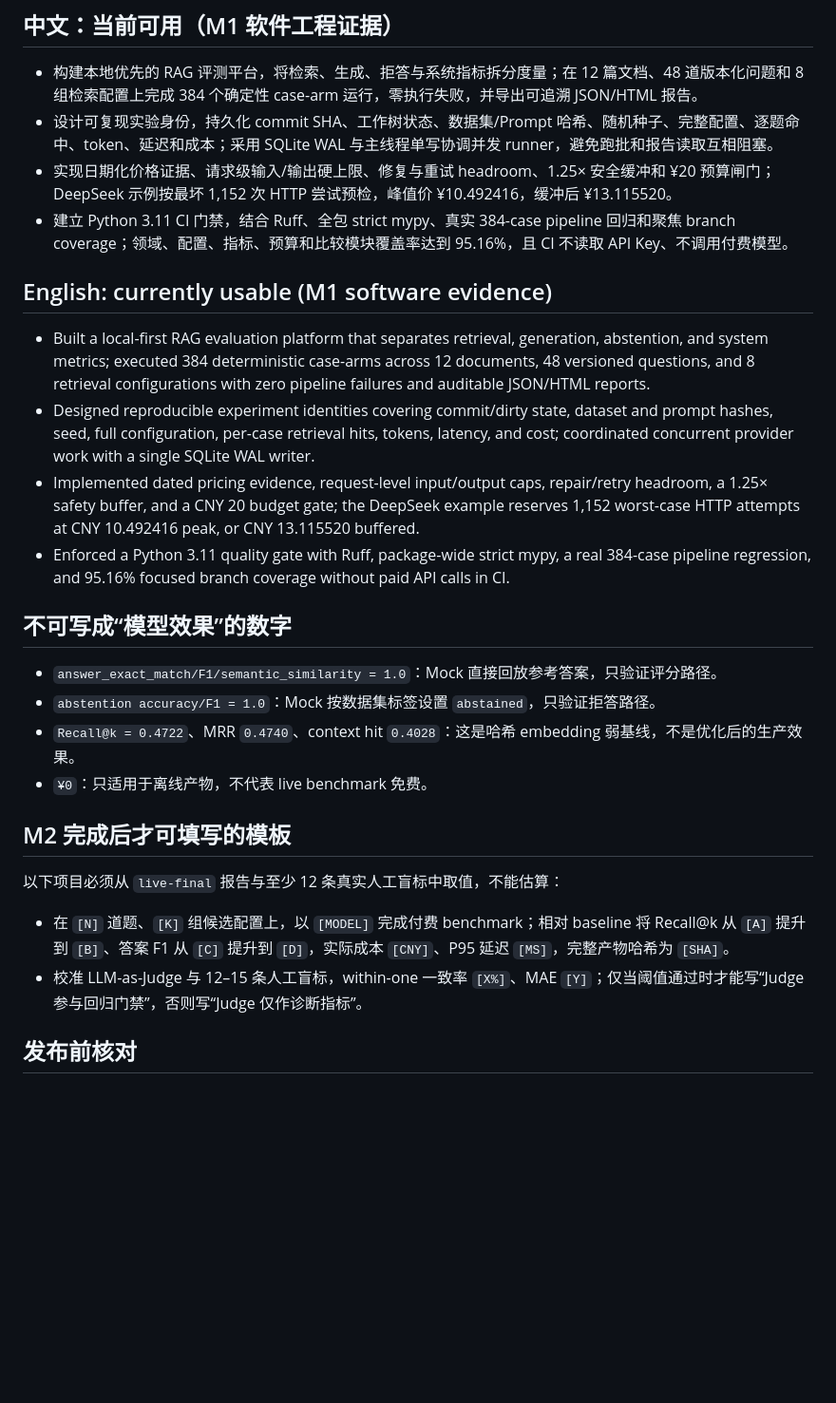
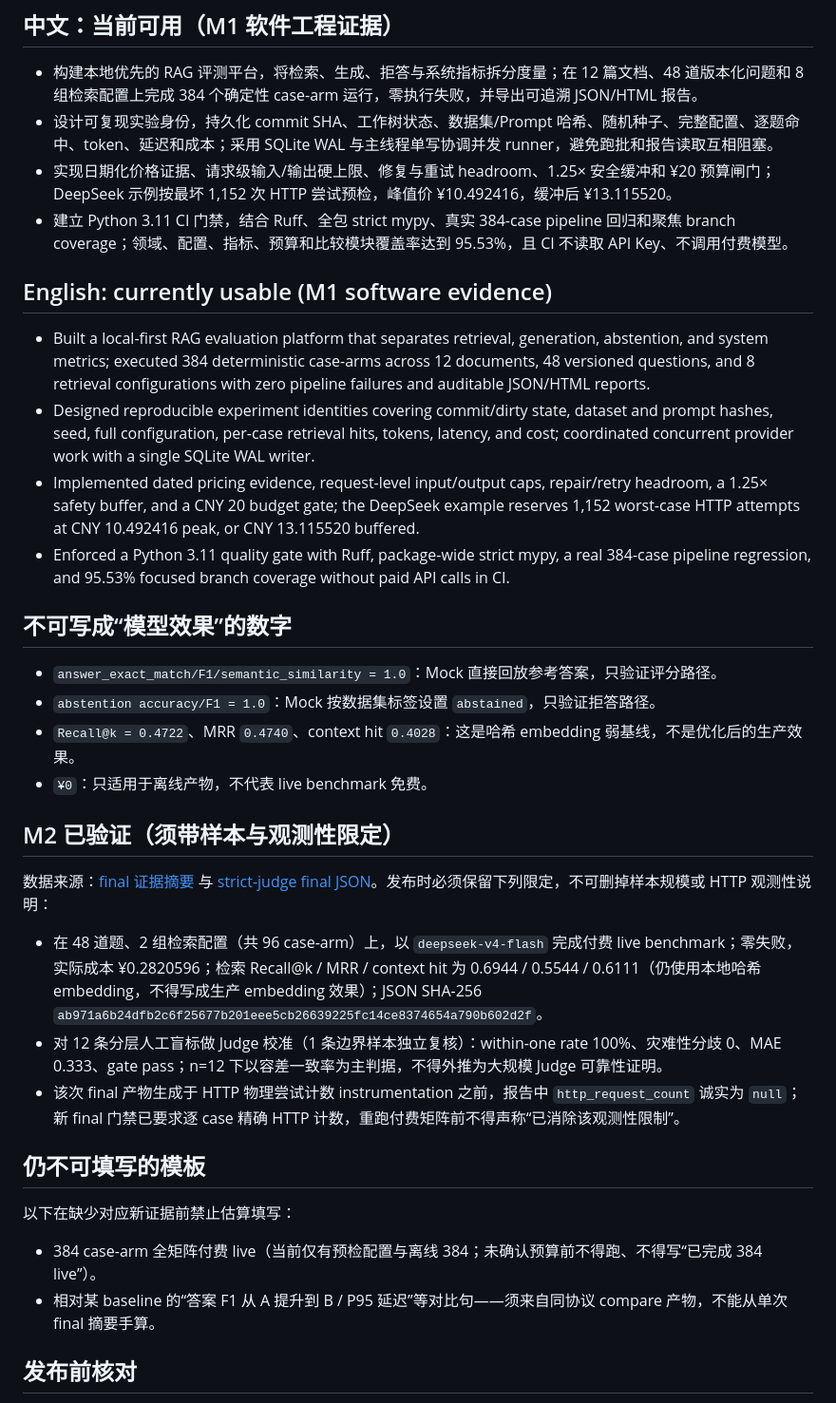
Before and after one commit to asifours-blip/llm-evaluation-playground, a Markdown page: docs/resume_bullets.md, the part around the change. Shown at 95% size. Drawn GitHub-style; blank space fills up the shorter version.

Commit message:
docs: checkpoint evidence alignment before further wrap-up
Archive local rollback point after Codex handoff. Align README,
resume bullets, and interview Q&A with existing final artifacts and
95.53% coverage; no code or paid-run changes.

```diff
--- a/docs/resume_bullets.md
+++ b/docs/resume_bullets.md
@@ -7,14 +7,14 @@
 - 构建本地优先的 RAG 评测平台，将检索、生成、拒答与系统指标拆分度量；在 12 篇文档、48 道版本化问题和 8 组检索配置上完成 384 个确定性 case-arm 运行，零执行失败，并导出可追溯 JSON/HTML 报告。
 - 设计可复现实验身份，持久化 commit SHA、工作树状态、数据集/Prompt 哈希、随机种子、完整配置、逐题命中、token、延迟和成本；采用 SQLite WAL 与主线程单写协调并发 runner，避免跑批和报告读取互相阻塞。
 - 实现日期化价格证据、请求级输入/输出硬上限、修复与重试 headroom、1.25× 安全缓冲和 ¥20 预算闸门；DeepSeek 示例按最坏 1,152 次 HTTP 尝试预检，峰值价 ¥10.492416，缓冲后 ¥13.115520。
-- 建立 Python 3.11 CI 门禁，结合 Ruff、全包 strict mypy、真实 384-case pipeline 回归和聚焦 branch coverage；领域、配置、指标、预算和比较模块覆盖率达到 95.16%，且 CI 不读取 API Key、不调用付费模型。
+- 建立 Python 3.11 CI 门禁，结合 Ruff、全包 strict mypy、真实 384-case pipeline 回归和聚焦 branch coverage；领域、配置、指标、预算和比较模块覆盖率达到 95.53%，且 CI 不读取 API Key、不调用付费模型。
 
 ## English: currently usable (M1 software evidence)
 
 - Built a local-first RAG evaluation platform that separates retrieval, generation, abstention, and system metrics; executed 384 deterministic case-arms across 12 documents, 48 versioned questions, and 8 retrieval configurations with zero pipeline failures and auditable JSON/HTML reports.
 - Designed reproducible experiment identities covering commit/dirty state, dataset and prompt hashes, seed, full configuration, per-case retrieval hits, tokens, latency, and cost; coordinated concurrent provider work with a single SQLite WAL writer.
 - Implemented dated pricing evidence, request-level input/output caps, repair/retry headroom, a 1.25× safety buffer, and a CNY 20 budget gate; the DeepSeek example reserves 1,152 worst-case HTTP attempts at CNY 10.492416 peak, or CNY 13.115520 buffered.
-- Enforced a Python 3.11 quality gate with Ruff, package-wide strict mypy, a real 384-case pipeline regression, and 95.16% focused branch coverage without paid API calls in CI.
+- Enforced a Python 3.11 quality gate with Ruff, package-wide strict mypy, a real 384-case pipeline regression, and 95.53% focused branch coverage without paid API calls in CI.
 
 ## 不可写成“模型效果”的数字
 
@@ -23,12 +23,20 @@
 - `Recall@k = 0.4722`、MRR `0.4740`、context hit `0.4028`：这是哈希 embedding 弱基线，不是优化后的生产效果。
 - `¥0`：只适用于离线产物，不代表 live benchmark 免费。
 
-## M2 完成后才可填写的模板
+## M2 已验证（须带样本与观测性限定）
 
-以下项目必须从 `live-final` 报告与至少 12 条真实人工盲标中取值，不能估算：
+数据来源：[final 证据摘要](artifacts/final-evidence-summary-2026-08-21.json) 与 [strict-judge final JSON](artifacts/final-strict-judge/544dcc6e-b60d-4bd1-bde0-8c8bb89c3508.json)。发布时必须保留下列限定，不可删掉样本规模或 HTTP 观测性说明：
 
-- 在 `[N]` 道题、`[K]` 组候选配置上，以 `[MODEL]` 完成付费 benchmark；相对 baseline 将 Recall@k 从 `[A]` 提升到 `[B]`、答案 F1 从 `[C]` 提升到 `[D]`，实际成本 `[CNY]`、P95 延迟 `[MS]`，完整产物哈希为 `[SHA]`。
-- 校准 LLM-as-Judge 与 12–15 条人工盲标，within-one 一致率 `[X%]`、MAE `[Y]`；仅当阈值通过时才能写“Judge 参与回归门禁”，否则写“Judge 仅作诊断指标”。
+- 在 48 道题、2 组检索配置（共 96 case-arm）上，以 `deepseek-v4-flash` 完成付费 live benchmark；零失败，实际成本 ¥0.2820596；检索 Recall@k / MRR / context hit 为 0.6944 / 0.5544 / 0.6111（仍使用本地哈希 embedding，不得写成生产 embedding 效果）；JSON SHA-256 `ab971a6b24dfb2c6f25677b201eee5cb26639225fc14ce8374654a790b602d2f`。
+- 对 12 条分层人工盲标做 Judge 校准（1 条边界样本独立复核）：within-one rate 100%、灾难性分歧 0、MAE 0.333、gate pass；n=12 下以容差一致率为主判据，不得外推为大规模 Judge 可靠性证明。
+- 该次 final 产物生成于 HTTP 物理尝试计数 instrumentation 之前，报告中 `http_request_count` 诚实为 `null`；新 final 门禁已要求逐 case 精确 HTTP 计数，重跑付费矩阵前不得声称“已消除该观测性限制”。
+
+## 仍不可填写的模板
+
+以下在缺少对应新证据前禁止估算填写：
+
+- 384 case-arm 全矩阵付费 live（当前仅有预检配置与离线 384；未确认预算前不得跑、不得写“已完成 384 live”）。
+- 相对某 baseline 的“答案 F1 从 A 提升到 B / P95 延迟”等对比句——须来自同协议 compare 产物，不能从单次 final 摘要手算。
 
 ## 发布前核对
 
```
Also changed, not shown: README.md (+2 -2 lines), docs/interview_qa.md (+3 -3 lines).
